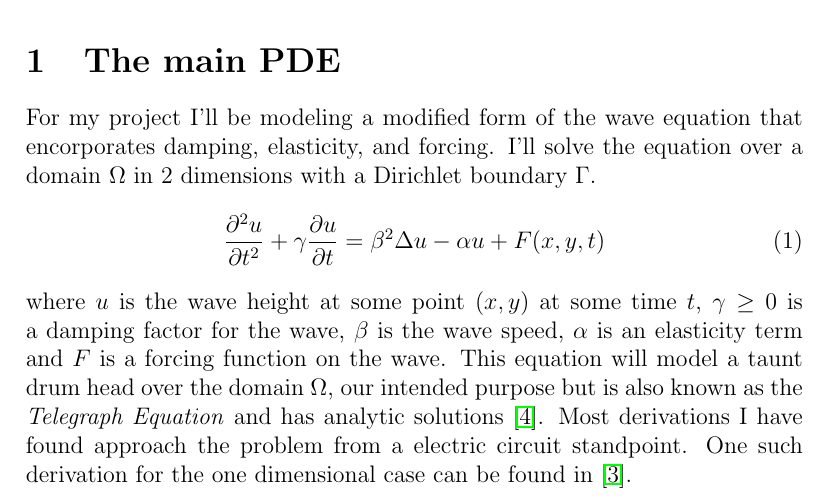
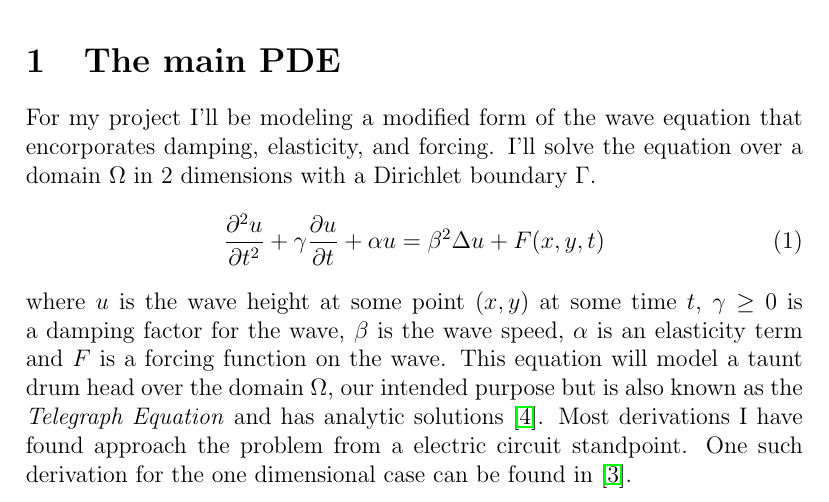
Before and after one commit to chipbell4/math_6640_project, a LaTeX paper (paper/main.tex): part of page 1 of 7, cut so that both start at the same text. Compiled offline with pdfLaTeX.

Commit message:
Moving elasticity term to other side

```diff
--- a/paper/main.tex
+++ b/paper/main.tex
@@ -33,9 +33,9 @@
 For my project I'll be modeling a modified form of the wave equation that encorporates damping, elasticity, and
 forcing. I'll solve the equation over a domain $\Omega$ in 2 dimensions with a Dirichlet boundary $\Gamma$.
 \begin{equation} \label{eq:main_pde}
-\secondpartial{u}{t} + \gamma \firstpartial{u}{t}
+\secondpartial{u}{t} + \gamma \firstpartial{u}{t} + \alpha u
 =
-\beta^2 \laplacian{u} - \alpha u + F(x,y,t)
+\beta^2 \laplacian{u} + F(x,y,t)
 \end{equation}
 where $u$ is the wave height at some point $(x,y)$ at some time $t$, $\gamma \ge 0$ is a damping factor for the wave,
 $\beta$ is the wave speed, $\alpha$ is an elasticity term and $F$ is a forcing function on the wave. This equation
```
